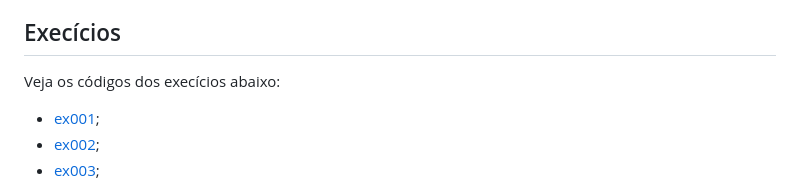
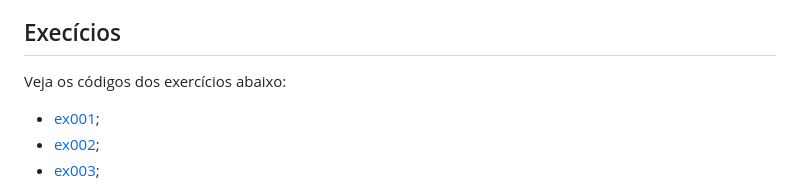
Before and after one commit to joshuaoliveira123/html-css, a Markdown page: README.md, the part around the change. GitHub-like rendering.

Commit message:
Update README.md
Erro ortográfico em exercícios

```diff
--- a/README.md
+++ b/README.md
@@ -30,7 +30,7 @@ Veja os códigos dos desafios abaixo:
 
 ## Execícios
 
-Veja os códigos dos execícios abaixo:
+Veja os códigos dos exercícios abaixo:
 
 * [ex001](https://github.com/joshuaoliveira123/html-css/tree/main/exerc%C3%ADcios/ex001);
 * [ex002](https://github.com/joshuaoliveira123/html-css/tree/main/exerc%C3%ADcios/ex002);
```
